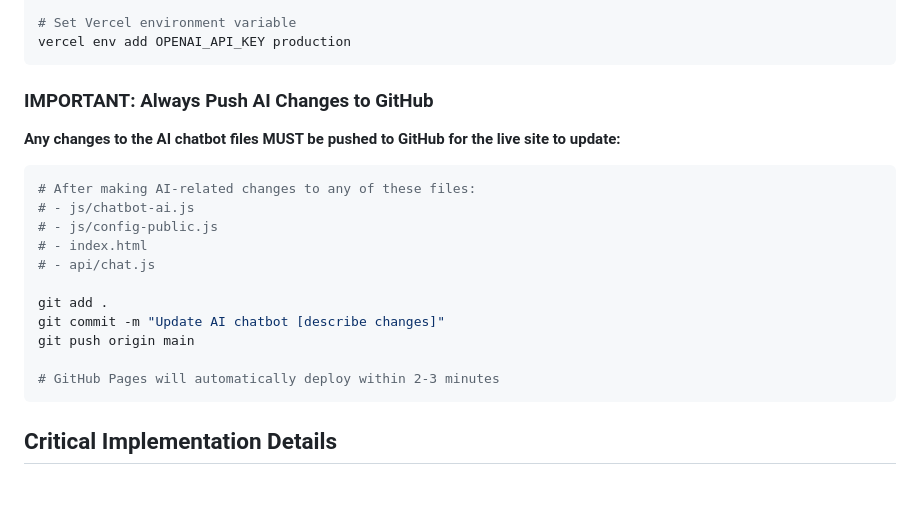
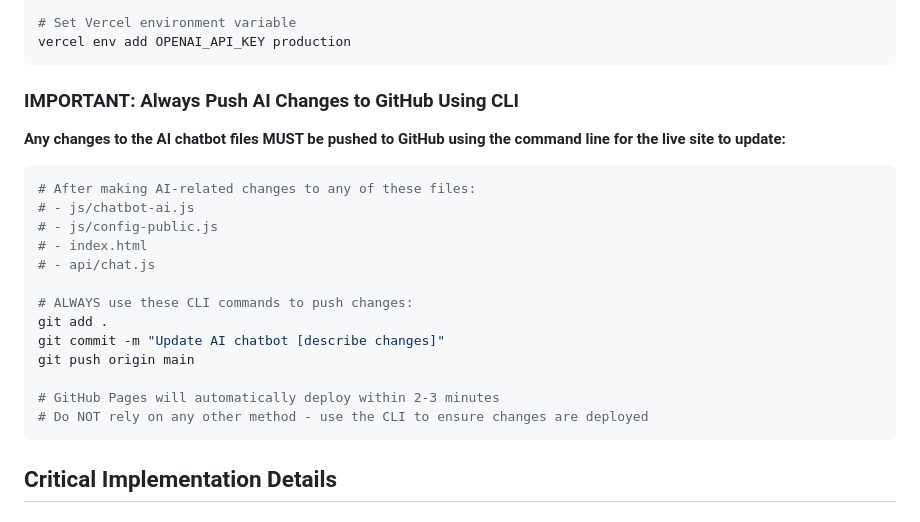
Before and after one commit to AdrianCasey-Amplifyx/Amplifyx-Website, a Markdown page: CLAUDE.md, the part around the change. Drawn GitHub-style; blank space fills up the shorter version.

Commit message:
Update CLAUDE.md to emphasize using CLI for GitHub pushes
Clarified that Git CLI commands must be used to push changes to ensure
the live site updates properly

````diff
--- a/CLAUDE.md
+++ b/CLAUDE.md
@@ -67,8 +67,8 @@ vercel --prod
 vercel env add OPENAI_API_KEY production
 ```
 
-### IMPORTANT: Always Push AI Changes to GitHub
-**Any changes to the AI chatbot files MUST be pushed to GitHub for the live site to update:**
+### IMPORTANT: Always Push AI Changes to GitHub Using CLI
+**Any changes to the AI chatbot files MUST be pushed to GitHub using the command line for the live site to update:**
 ```bash
 # After making AI-related changes to any of these files:
 # - js/chatbot-ai.js
@@ -76,11 +76,13 @@ vercel env add OPENAI_API_KEY production
 # - index.html
 # - api/chat.js
 
+# ALWAYS use these CLI commands to push changes:
 git add .
 git commit -m "Update AI chatbot [describe changes]"
 git push origin main
 
 # GitHub Pages will automatically deploy within 2-3 minutes
+# Do NOT rely on any other method - use the CLI to ensure changes are deployed
 ```
 
 ## Critical Implementation Details
````
